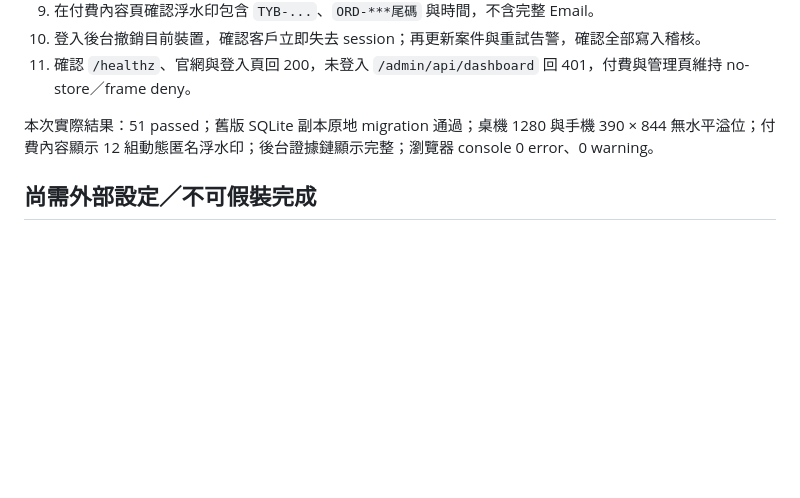
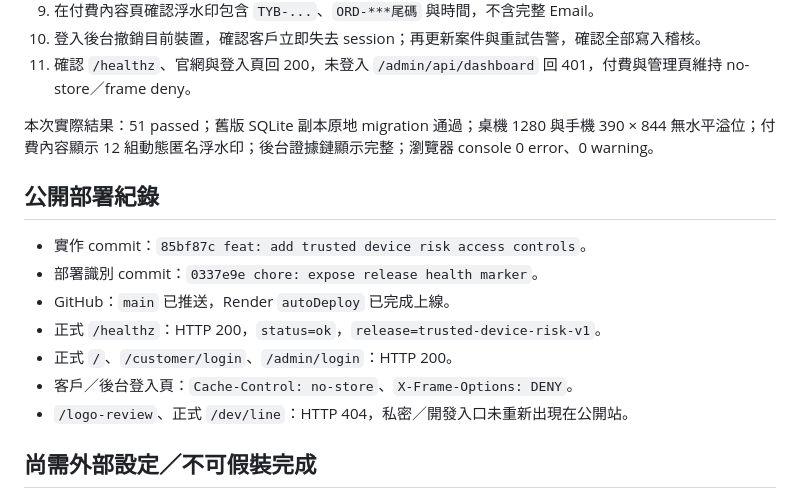
Before and after one commit to fishxit777/TianWaiYiBi, a Markdown page: docs/updates/2026-08-23-device-trust-risk-access-update.md, the part around the change. Rendered like a GitHub page; blank space fills up the shorter version.

Commit message:
docs: record trusted access deployment

```diff
--- a/docs/updates/2026-08-23-device-trust-risk-access-update.md
+++ b/docs/updates/2026-08-23-device-trust-risk-access-update.md
@@ -77,6 +77,16 @@
 
 本次實際結果：51 passed；舊版 SQLite 副本原地 migration 通過；桌機 1280 與手機 390 × 844 無水平溢位；付費內容顯示 12 組動態匿名浮水印；後台證據鏈顯示完整；瀏覽器 console 0 error、0 warning。
 
+## 公開部署紀錄
+
+- 實作 commit：`85bf87c feat: add trusted device risk access controls`。
+- 部署識別 commit：`0337e9e chore: expose release health marker`。
+- GitHub：`main` 已推送，Render `autoDeploy` 已完成上線。
+- 正式 `/healthz`：HTTP 200，`status=ok`，`release=trusted-device-risk-v1`。
+- 正式 `/`、`/customer/login`、`/admin/login`：HTTP 200。
+- 客戶／後台登入頁：`Cache-Control: no-store`、`X-Frame-Options: DENY`。
+- `/logo-review`、正式 `/dev/line`：HTTP 404，私密／開發入口未重新出現在公開站。
+
 ## 尚需外部設定／不可假裝完成
 
 - `LINE_ADMIN_USER_ID` 必須填天外一筆管理員本人的 LINE userId；目前程式不會沿用萬語通或其他專案收件人。未填時告警為 `skipped`，但後台事件、案件與佇列仍完整保留。
```
Also changed, not shown: HANDOFF.md (+1 -0 lines).
